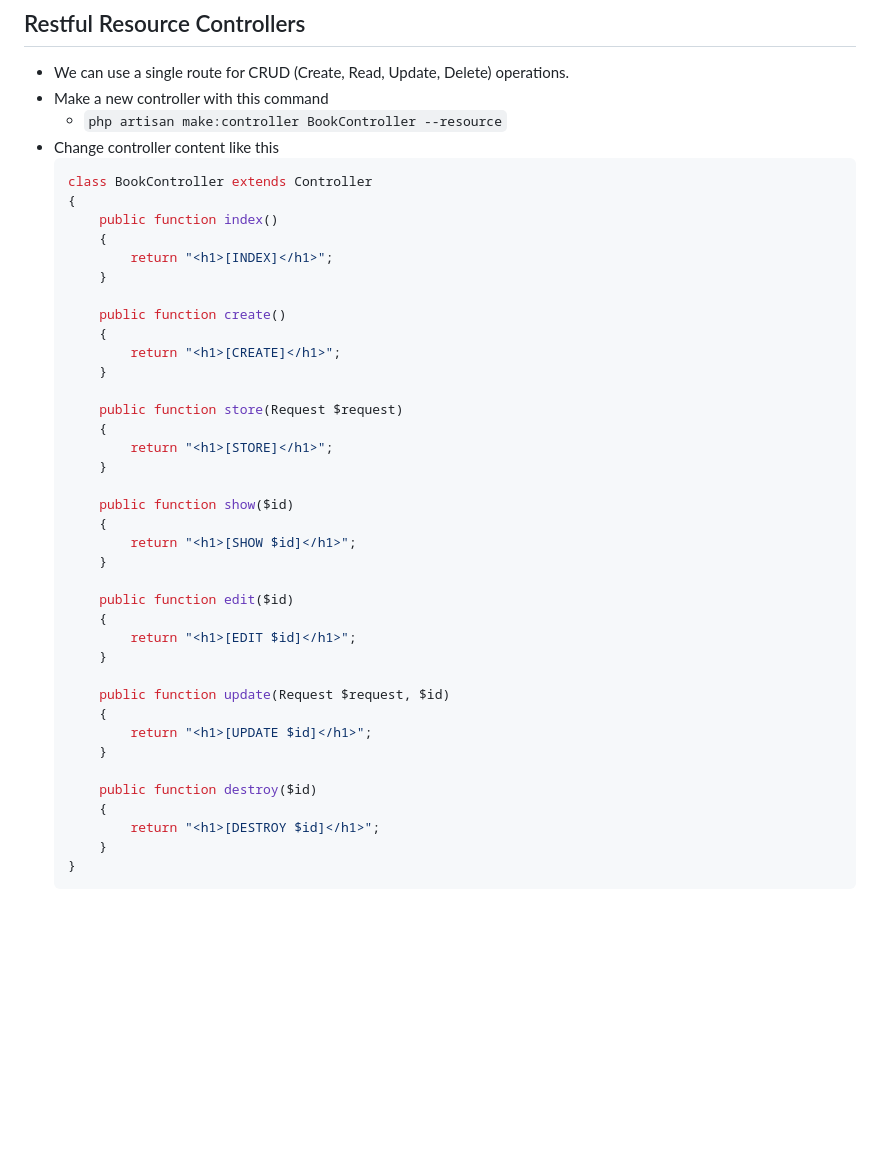
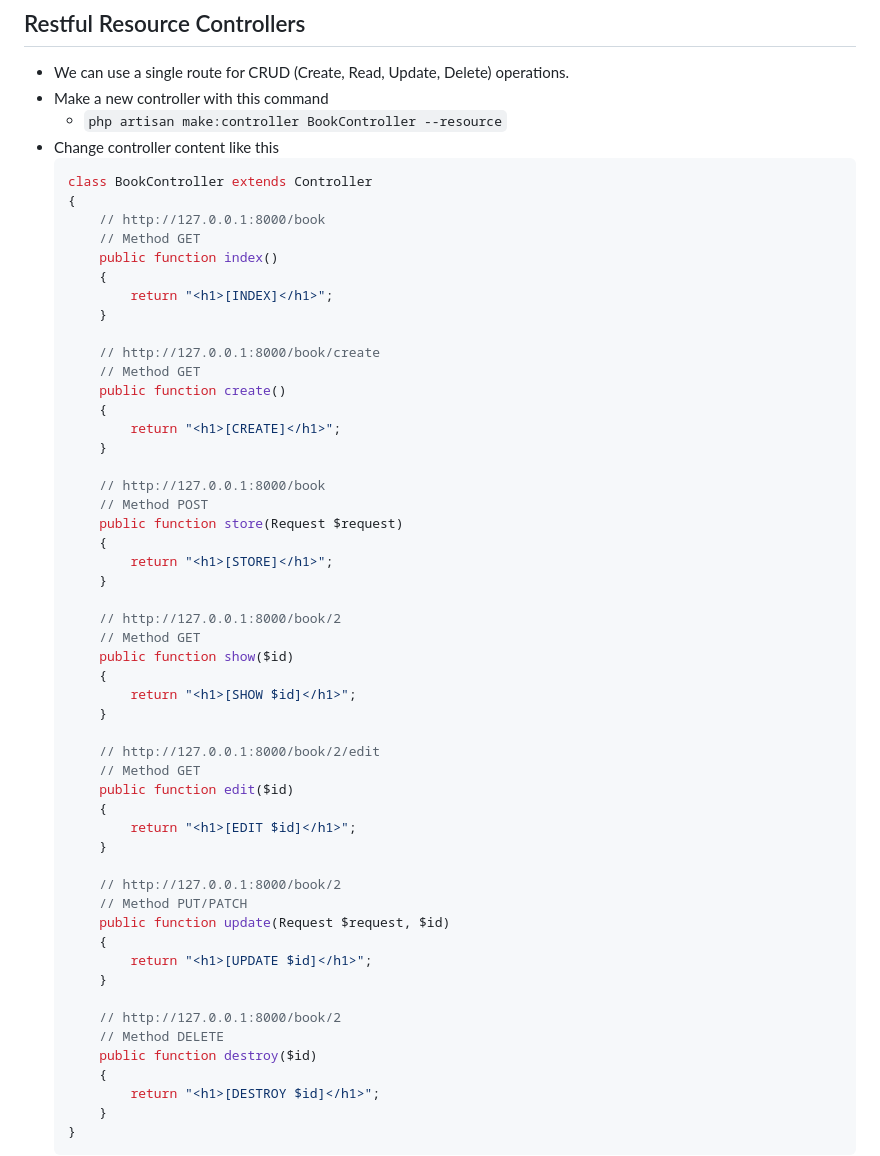
Before and after one commit to sh-navid/Archive.Learn.Laravel, a Markdown page: topic/Controller.md, the part around the change. GitHub-like rendering; blank space fills up the shorter version.

Commit message:
Update links

```diff
--- a/topic/Controller.md
+++ b/topic/Controller.md
@@ -51,36 +51,50 @@
     ~~~php
     class BookController extends Controller
     {
+        // http://127.0.0.1:8000/book
+        // Method GET
         public function index()
         {
             return "<h1>[INDEX]</h1>";
         }
 
+        // http://127.0.0.1:8000/book/create
+        // Method GET
         public function create()
         {
             return "<h1>[CREATE]</h1>";
         }
 
+        // http://127.0.0.1:8000/book
+        // Method POST
         public function store(Request $request)
         {
             return "<h1>[STORE]</h1>";
         }
 
+        // http://127.0.0.1:8000/book/2
+        // Method GET
         public function show($id)
         {
             return "<h1>[SHOW $id]</h1>";
         }
 
+        // http://127.0.0.1:8000/book/2/edit
+        // Method GET
         public function edit($id)
         {
             return "<h1>[EDIT $id]</h1>";
         }
 
+        // http://127.0.0.1:8000/book/2
+        // Method PUT/PATCH
         public function update(Request $request, $id)
         {
             return "<h1>[UPDATE $id]</h1>";
         }
 
+        // http://127.0.0.1:8000/book/2
+        // Method DELETE
         public function destroy($id)
         {
             return "<h1>[DESTROY $id]</h1>";
```
